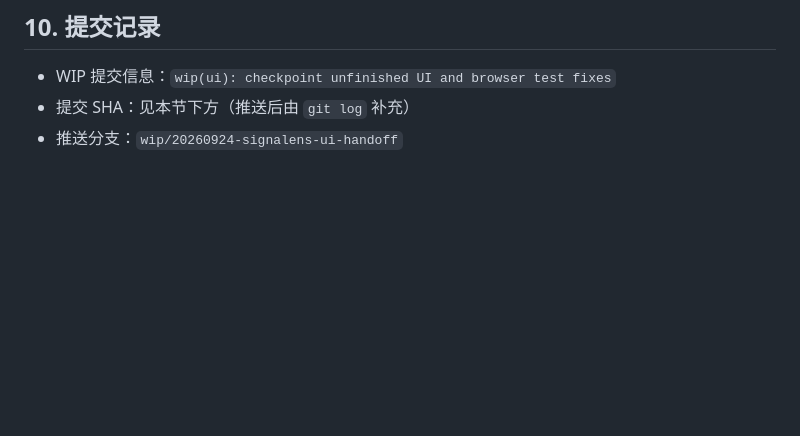
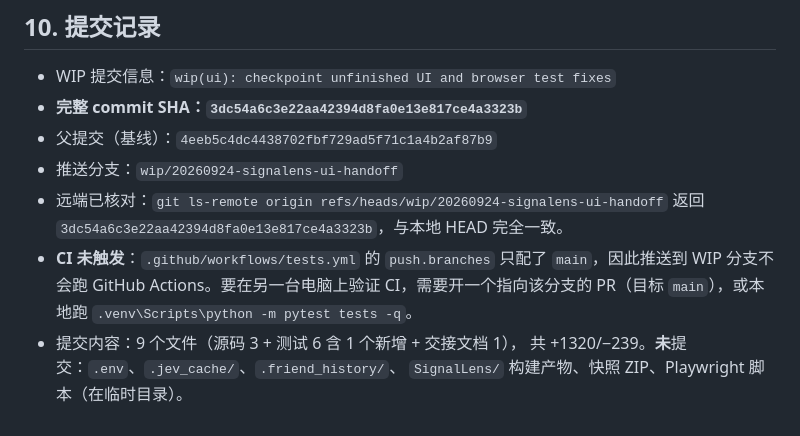
Before and after one commit to xinian5216/chat-signal-analyzer, a Markdown page: docs/handoff/2026-09-24-ui-wip.md, the part around the change. Rendered like a GitHub page; blank space fills up the shorter version.

Commit message:
docs(handoff): record WIP commit SHA and CI trigger behaviour
The tests workflow only runs on pushes/PRs targeting main, so the WIP
branch push did not trigger Actions; note it plus the verified remote SHA.

```diff
--- a/docs/handoff/2026-09-24-ui-wip.md
+++ b/docs/handoff/2026-09-24-ui-wip.md
@@ -311,5 +311,15 @@ SCHEMA_VERSION)`，复刻 `analyzer.analyze_messages` 的 state 构造）以实
 ## 10. 提交记录
 
 - WIP 提交信息：`wip(ui): checkpoint unfinished UI and browser test fixes`
-- 提交 SHA：见本节下方（推送后由 `git log` 补充）
+- **完整 commit SHA：`3dc54a6c3e22aa42394d8fa0e13e817ce4a3323b`**
+- 父提交（基线）：`4eeb5c4dc4438702fbf729ad5f71c1a4b2af87b9`
 - 推送分支：`wip/20260924-signalens-ui-handoff`
+- 远端已核对：`git ls-remote origin refs/heads/wip/20260924-signalens-ui-handoff`
+  返回 `3dc54a6c3e22aa42394d8fa0e13e817ce4a3323b`，与本地 HEAD 完全一致。
+- **CI 未触发**：`.github/workflows/tests.yml` 的 `push.branches` 只配了
+  `main`，因此推送到 WIP 分支不会跑 GitHub Actions。要在另一台电脑上验证
+  CI，需要开一个指向该分支的 PR（目标 `main`），或本地跑
+  `.venv\Scripts\python -m pytest tests -q`。
+- 提交内容：9 个文件（源码 3 + 测试 6 含 1 个新增 + 交接文档 1），
+  共 +1320/−239。**未**提交：`.env`、`.jev_cache/`、`.friend_history/`、
+  `SignalLens/` 构建产物、快照 ZIP、Playwright 脚本（在临时目录）。
```
